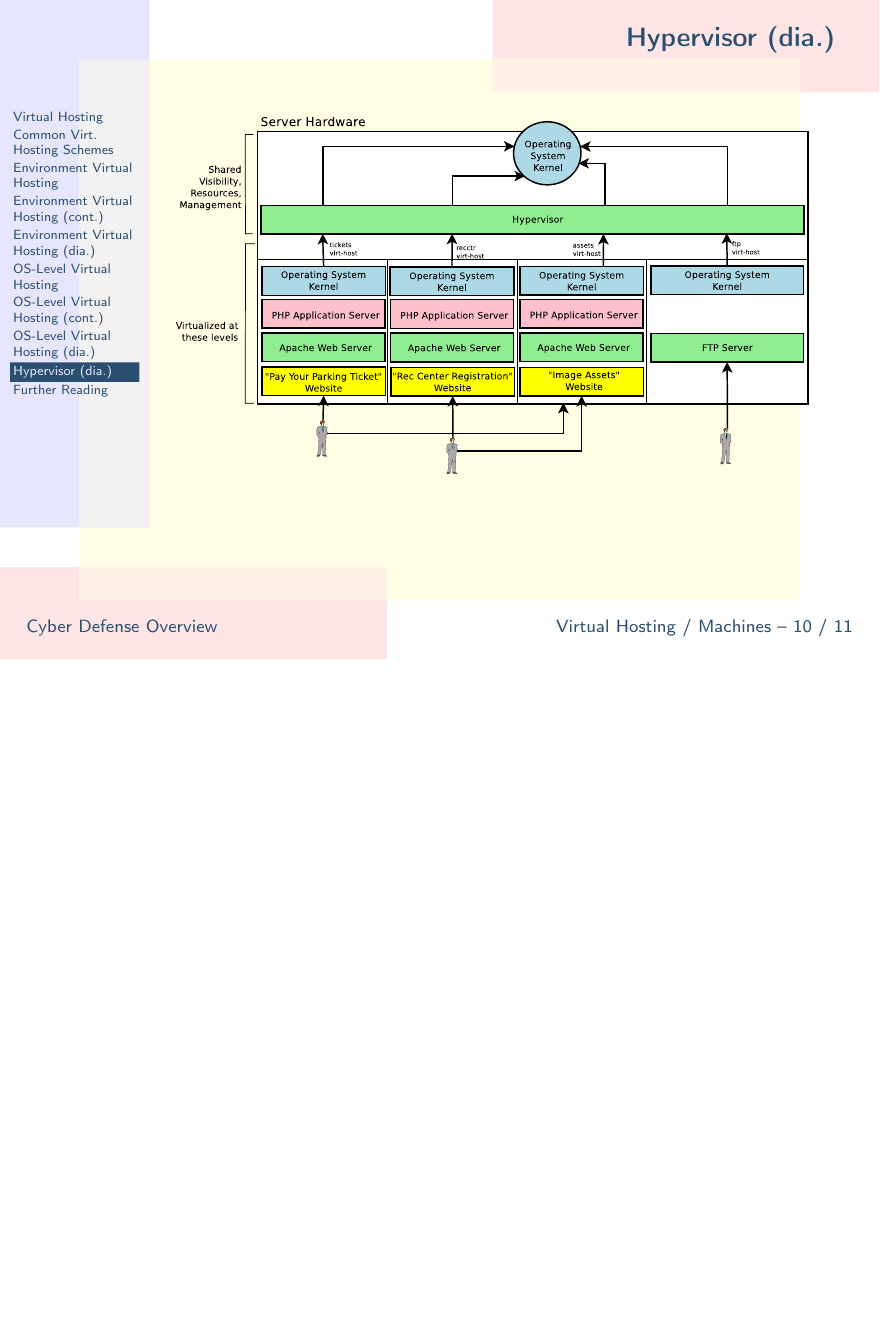
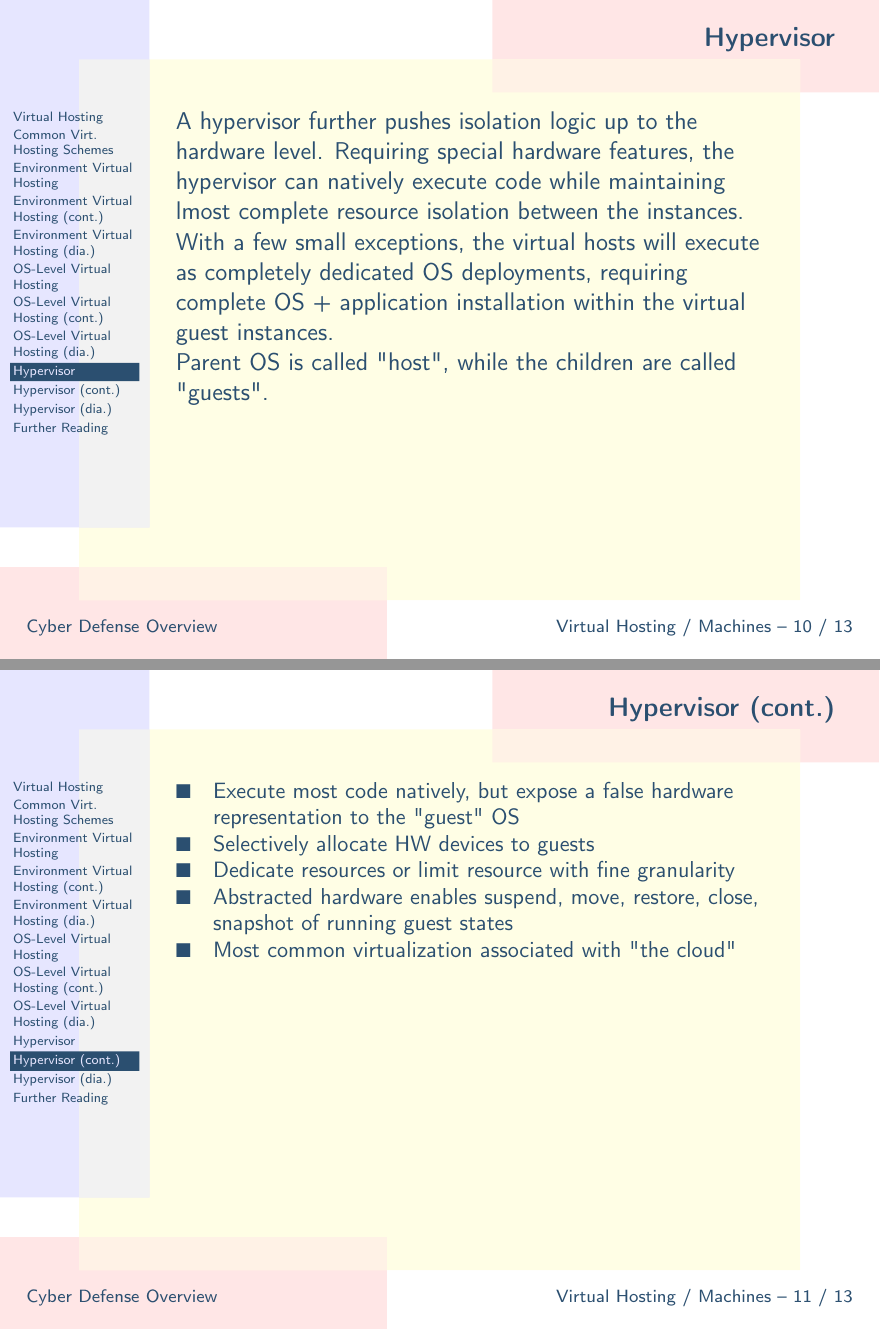
Before and after one commit to ckane/cyber-defense, LaTeX slides (hosted-virt.ltx): page 10 of 11 before the commit and pages 10 and 11 of 13 after it, the two joined at a grey line, the shorter picture padded with empty space. Compiled offline with LaTeX, dvips and Ghostscript.

Commit message:
Add more info about hypervisors

```diff
--- a/hosted-virt.ltx
+++ b/hosted-virt.ltx
@@ -84,6 +84,25 @@
  Extra cost is incurred by duplicating applications which were shared under application-level virtual hosting
 \end{slide}
 
+\begin{slide}{Hypervisor}
+ A hypervisor further pushes isolation logic up to the hardware level. Requiring special hardware features, the
+ hypervisor can natively execute code while maintaining lmost complete resource isolation between the instances.
+ With a few small exceptions, the virtual hosts will execute as completely dedicated OS deployments, requiring
+ complete OS + application installation within the virtual guest instances.
+ \par
+ Parent OS is called "host", while the children are called "guests".
+\end{slide}
+
+\begin{slide}{Hypervisor (cont.)}
+ {\small\begin{itemize}
+  \item Execute most code natively, but expose a false hardware representation to the "guest" OS
+  \item Selectively allocate HW devices to guests
+  \item Dedicate resources or limit resource with fine granularity
+  \item Abstracted hardware enables suspend, move, restore, close, snapshot of running guest states
+  \item Most common virtualization associated with "the cloud"
+ \end{itemize}}
+\end{slide}
+
 \begin{slide}{Hypervisor (dia.)}
  \begin{figure}
   \epsfig{file=hypervisor.eps,height=2.25in}
```
